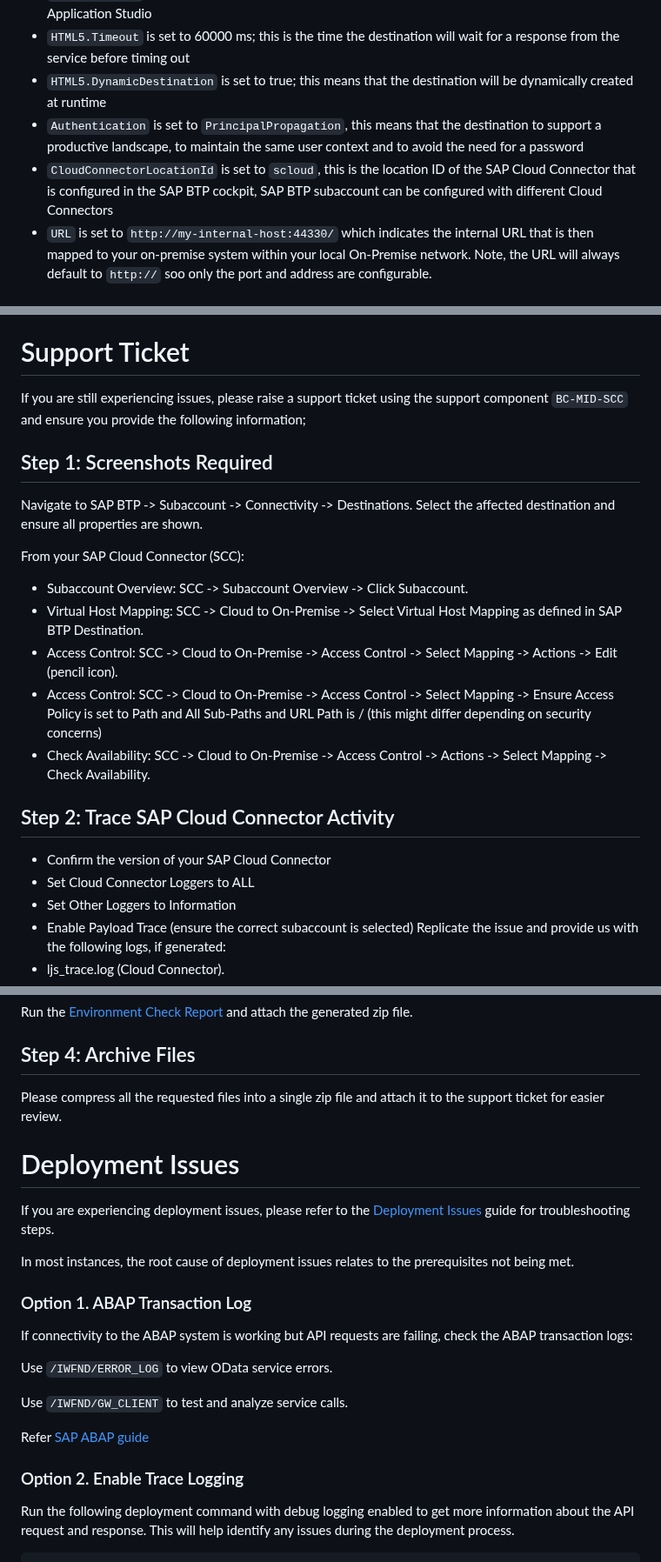
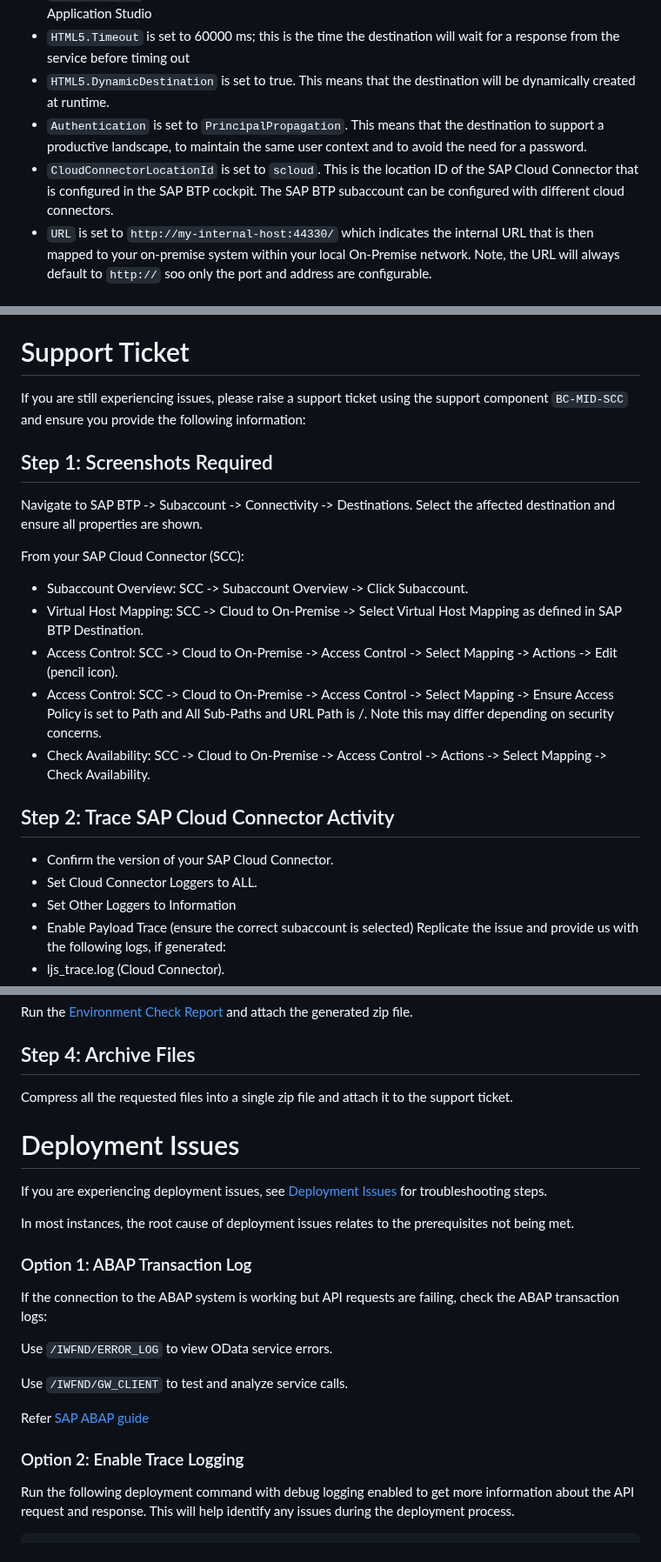
Before and after one commit to SAP-samples/fiori-tools-samples, a Markdown page: misc/onpremise/README.md, 3 parts joined by grey strips. Shown at 87% size. Rendered like a GitHub page.

Commit message:
Apply suggestions from code review

```diff
--- a/misc/onpremise/README.md
+++ b/misc/onpremise/README.md
@@ -90,9 +90,9 @@ Quick Summary of the properties;
 - `WebIDEUsage` is configured with `odata_abap`, this means that the destination is used to expose OData service catalogs to the SAP Business Application Studio
 - `WebIDEEnabled` is set to true; this means that the destination is enabled for use in the SAP Business Application Studio
 - `HTML5.Timeout` is set to 60000 ms; this is the time the destination will wait for a response from the service before timing out
-- `HTML5.DynamicDestination` is set to true; this means that the destination will be dynamically created at runtime
-- `Authentication` is set to `PrincipalPropagation`, this means that the destination to support a productive landscape, to maintain the same user context and to avoid the need for a password
-- `CloudConnectorLocationId` is set to `scloud`, this is the location ID of the SAP Cloud Connector that is configured in the SAP BTP cockpit, SAP BTP subaccount can be configured with different Cloud Connectors
+- `HTML5.DynamicDestination` is set to true. This means that the destination will be dynamically created at runtime.
+- `Authentication` is set to `PrincipalPropagation`. This means that the destination to support a productive landscape, to maintain the same user context and to avoid the need for a password.
+- `CloudConnectorLocationId` is set to `scloud`. This is the location ID of the SAP Cloud Connector that is configured in the SAP BTP cockpit. The SAP BTP subaccount can be configured with different cloud connectors.
 - `URL` is set to `http://my-internal-host:44330/` which indicates the internal URL that is then mapped to your on-premise system within your local On-Premise network. Note, the URL will always default to `http://` soo only the port and address are configurable.
 
 # Validate Connectivity
@@ -152,7 +152,7 @@ Principal Propagation Configuration;
 
 # Support Ticket
 
-If you are still experiencing issues, please raise a support ticket using the support component `BC-MID-SCC` and ensure you provide the following information;
+If you are still experiencing issues, please raise a support ticket using the support component `BC-MID-SCC` and ensure you provide the following information:
 
 ## Step 1: Screenshots Required
 
@@ -162,13 +162,13 @@ From your SAP Cloud Connector (SCC):
 * Subaccount Overview: SCC -> Subaccount Overview -> Click Subaccount.
 * Virtual Host Mapping: SCC -> Cloud to On-Premise -> Select Virtual Host Mapping as defined in SAP BTP Destination.
 * Access Control: SCC -> Cloud to On-Premise -> Access Control -> Select Mapping -> Actions -> Edit (pencil icon).
-* Access Control: SCC -> Cloud to On-Premise -> Access Control -> Select Mapping -> Ensure Access Policy is set to Path and All Sub-Paths and URL Path is / (this might differ depending on security concerns)
+* Access Control: SCC -> Cloud to On-Premise -> Access Control -> Select Mapping -> Ensure Access Policy is set to Path and All Sub-Paths and URL Path is /. Note this may differ depending on security concerns.
 * Check Availability: SCC -> Cloud to On-Premise -> Access Control -> Actions -> Select Mapping -> Check Availability.
 
 ## Step 2: Trace SAP Cloud Connector Activity
 
-* Confirm the version of your SAP Cloud Connector
-* Set Cloud Connector Loggers to ALL
+* Confirm the version of your SAP Cloud Connector.
+* Set Cloud Connector Loggers to ALL.
 * Set Other Loggers to Information
 * Enable Payload Trace (ensure the correct subaccount is selected)
   Replicate the issue and provide us with the following logs, if generated:
@@ -186,17 +186,17 @@ Run the [Environment Check Report](../destinations/README.md#environment-check)
 
 ## Step 4: Archive Files
 
-Please compress all the requested files into a single zip file and attach it to the support ticket for easier review.
+Compress all the requested files into a single zip file and attach it to the support ticket.
 
 # Deployment Issues
 
-If you are experiencing deployment issues, please refer to the [Deployment Issues](https://ga.support.sap.com/index.html#/tree/3046/actions/45995:45996:50742:46000) guide for troubleshooting steps.
+If you are experiencing deployment issues, see [Deployment Issues](https://ga.support.sap.com/index.html#/tree/3046/actions/45995:45996:50742:46000) for troubleshooting steps.
 
 In most instances, the root cause of deployment issues relates to the prerequisites not being met.
 
-### Option 1. ABAP Transaction Log
+### Option 1: ABAP Transaction Log
 
-If connectivity to the ABAP system is working but API requests are failing, check the ABAP transaction logs:
+If the connection to the ABAP system is working but API requests are failing, check the ABAP transaction logs:
 
 Use `/IWFND/ERROR_LOG` to view OData service errors.
 
@@ -204,7 +204,7 @@ Use `/IWFND/GW_CLIENT` to test and analyze service calls.
 
 Refer [SAP ABAP guide](https://www.youtube.com/watch?v=Tmb-O966GwM)
 
-### Option 2. Enable Trace Logging
+### Option 2: Enable Trace Logging
 
 Run the following deployment command with debug logging enabled to get more information about the API request and response. This will help identify any issues during the deployment process.
 
```
Also changed, not shown: other parts of misc/onpremise/README.md (+3 -3 lines), cap/cap-fiori-hybrid/changes.md (+6 -6 lines), cap/destination/README.md (+2 -2 lines).
